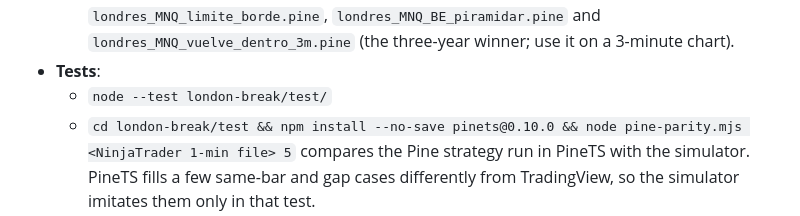
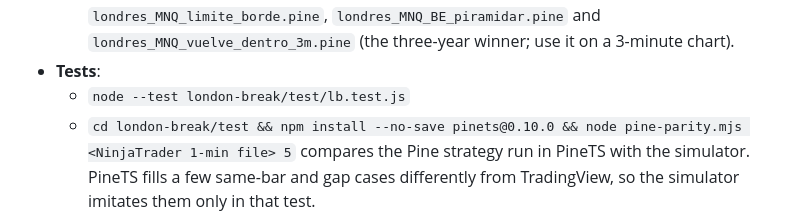
Before and after one commit to operativasimple-glitch/codex, a Markdown page: README.md, the part around the change. Rendered like a GitHub page.

Commit message:
README: point the London test command at the test file
Co-Authored-By: Claude Opus 5.5 <noreply@anthropic.com>
Claude-Session: https://claude.ai/code/session_01CaTrYumUoG2uTWnesZSxhS

```diff
--- a/README.md
+++ b/README.md
@@ -81,6 +81,6 @@ A TradingView strategy for **NQ / MNQ** built on the London session range.
   - `pine.js` generates the Pine v6 strategy.
   - Ready-to-paste scripts: `londres_tocar_nivel.pine`, `londres_vuelve_dentro_2.5R.pine`, `londres_MNQ_limite_borde.pine`, `londres_MNQ_BE_piramidar.pine` and `londres_MNQ_vuelve_dentro_3m.pine` (the three-year winner; use it on a 3-minute chart).
 - **Tests**:
-  - `node --test london-break/test/`
+  - `node --test london-break/test/lb.test.js`
   - `cd london-break/test && npm install --no-save pinets@0.10.0 && node pine-parity.mjs <NinjaTrader 1-min file> 5` compares the Pine strategy run in PineTS with the simulator. PineTS fills a few same-bar and gap cases differently from TradingView, so the simulator imitates them only in that test.
   - `node test/manage-parity.mjs 5 <NinjaTrader 1-min file>` (from `london-break/test`) checks the breakeven and pyramiding options day by day.
```
